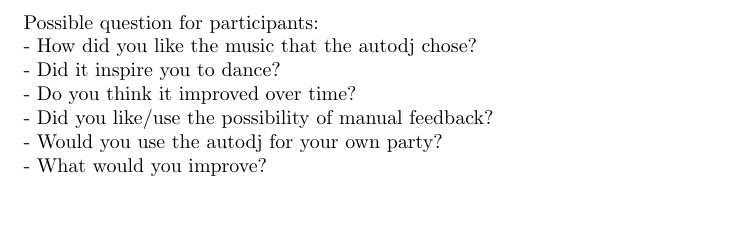
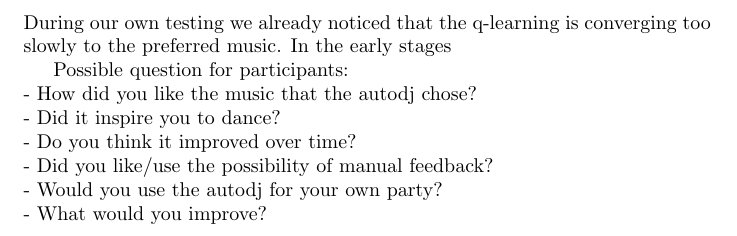
Before and after one commit to tim-pl-m/CIR---Disk-jockey-Auton-ma---Documentation, a LaTeX document (main.tex): part of page 11 of 13, cut at the place of the change, the shorter picture padded with empty space. Compiled offline with pdfLaTeX.

Commit message:
Updates from ShareLaTeX

```diff
--- a/main.tex
+++ b/main.tex
@@ -273,6 +273,8 @@ The implementation is rather straight forward:
 \section{Evaluation}
 
 
+During our own testing we already noticed that the q-learning is converging too slowly to the preferred music. In the early stages
+
 Possible question for participants:\\
 - How did you like the music that the autodj chose?\\
 - Did it inspire you to dance?\\
```
